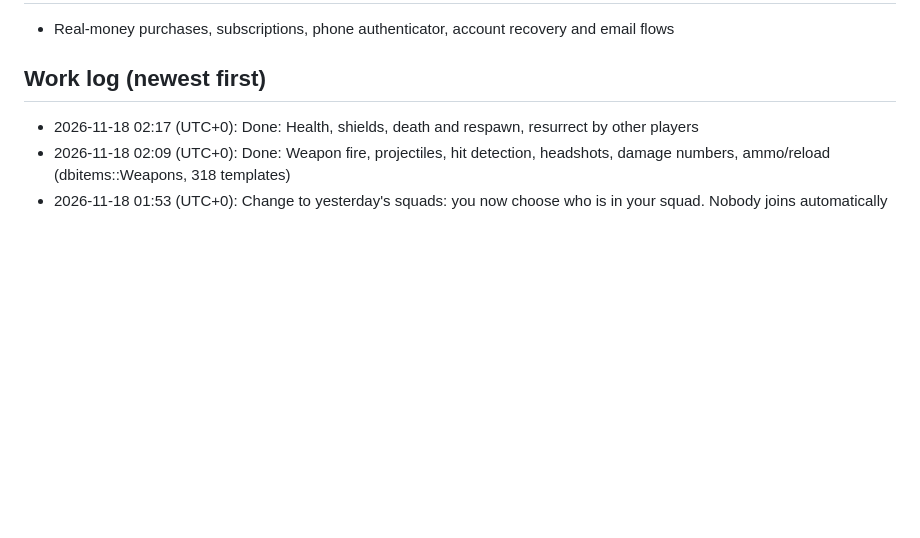
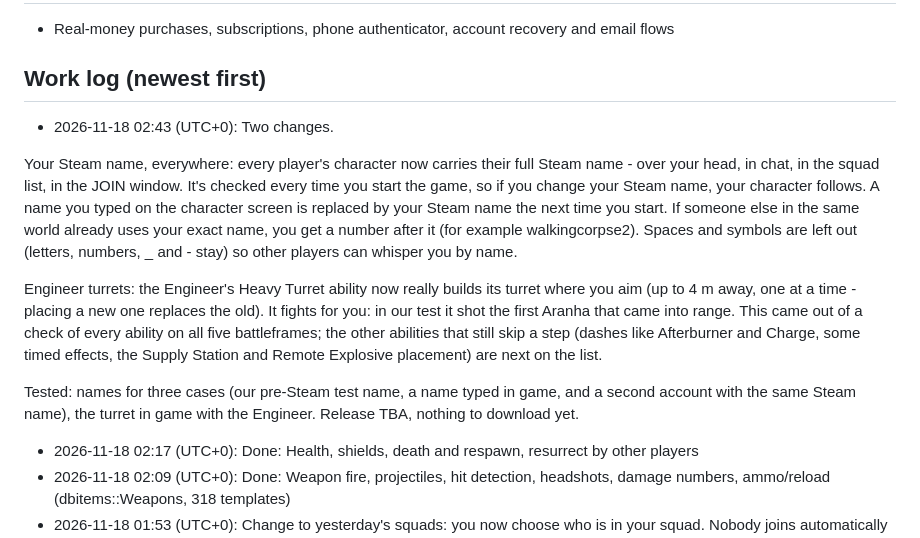
Before and after one commit to walkingcorpses/firefall-reborn, a Markdown page: ROADMAP.md, the part around the change. Drawn GitHub-style; blank space fills up the shorter version.

```diff
--- a/ROADMAP.md
+++ b/ROADMAP.md
@@ -352,6 +352,13 @@ money anywhere**: RB is a special currency **earned in game for free**.
 - Real-money purchases, subscriptions, phone authenticator, account recovery and email flows
 
 ## Work log (newest first)
+- 2026-11-18 02:43 (UTC+0): Two changes.
+
+Your Steam name, everywhere: every player's character now carries their full Steam name - over your head, in chat, in the squad list, in the JOIN window. It's checked every time you start the game, so if you change your Steam name, your character follows. A name you typed on the character screen is replaced by your Steam name the next time you start. If someone else in the same world already uses your exact name, you get a number after it (for example walkingcorpse2). Spaces and symbols are left out (letters, numbers, _ and - stay) so other players can whisper you by name.
+
+Engineer turrets: the Engineer's Heavy Turret ability now really builds its turret where you aim (up to 4 m away, one at a time - placing a new one replaces the old). It fights for you: in our test it shot the first Aranha that came into range. This came out of a check of every ability on all five battleframes; the other abilities that still skip a step (dashes like Afterburner and Charge, some timed effects, the Supply Station and Remote Explosive placement) are next on the list.
+
+Tested: names for three cases (our pre-Steam test name, a name typed in game, and a second account with the same Steam name), the turret in game with the Engineer. Release TBA, nothing to download yet.
 - 2026-11-18 02:17 (UTC+0): Done: Health, shields, death and respawn, resurrect by other players
 - 2026-11-18 02:09 (UTC+0): Done: Weapon fire, projectiles, hit detection, headshots, damage numbers, ammo/reload (dbitems::Weapons, 318 templates)
 - 2026-11-18 01:53 (UTC+0): Change to yesterday's squads: you now choose who is in your squad. Nobody joins automatically any more.
```
Also changed, not shown: CHANGELOG.md (+12 -0 lines), README.md (+15 -9 lines), images/progress/2026-11-18_024349_1.jpg (added), images/progress/2026-11-18_024349_2.jpg (added), 1 other file.
